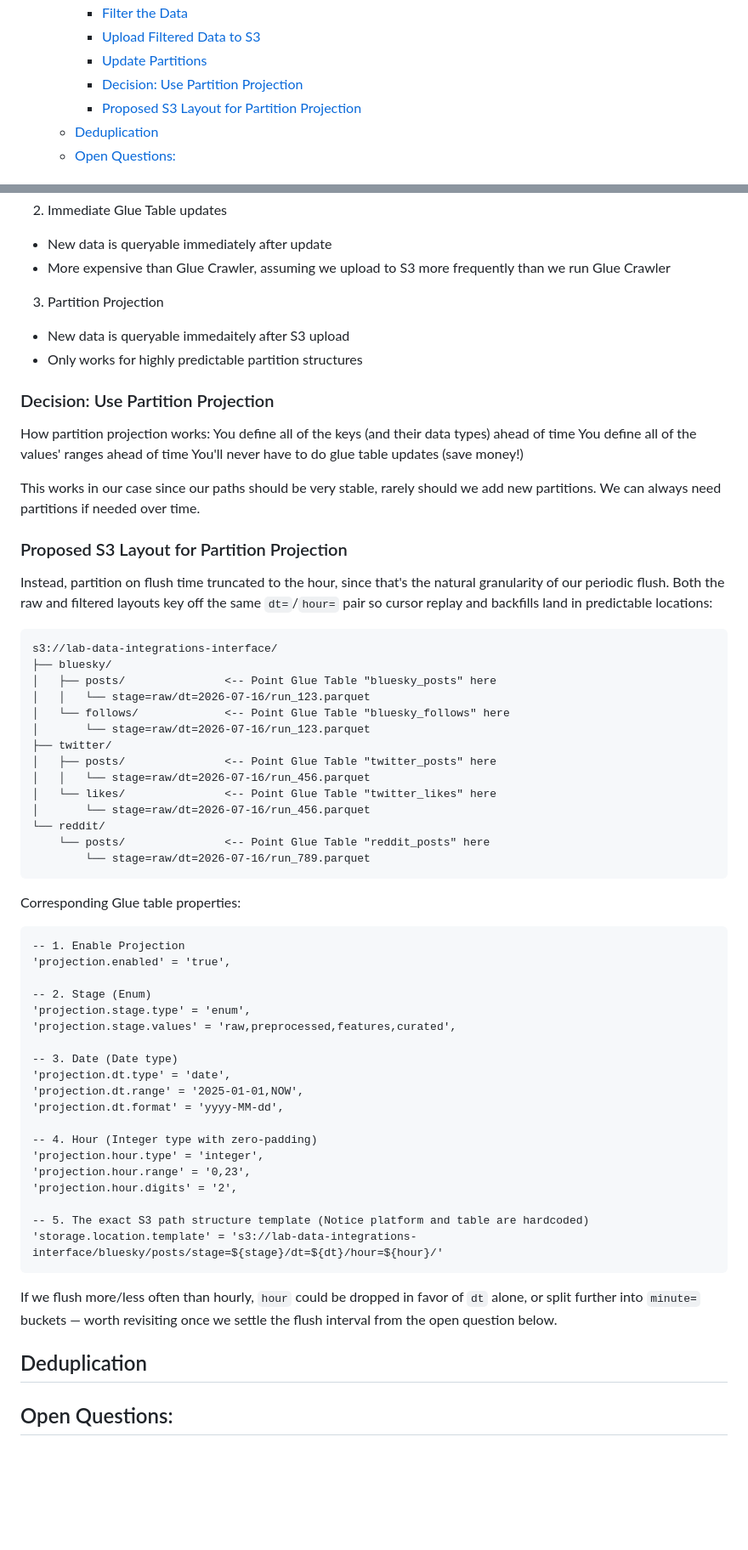
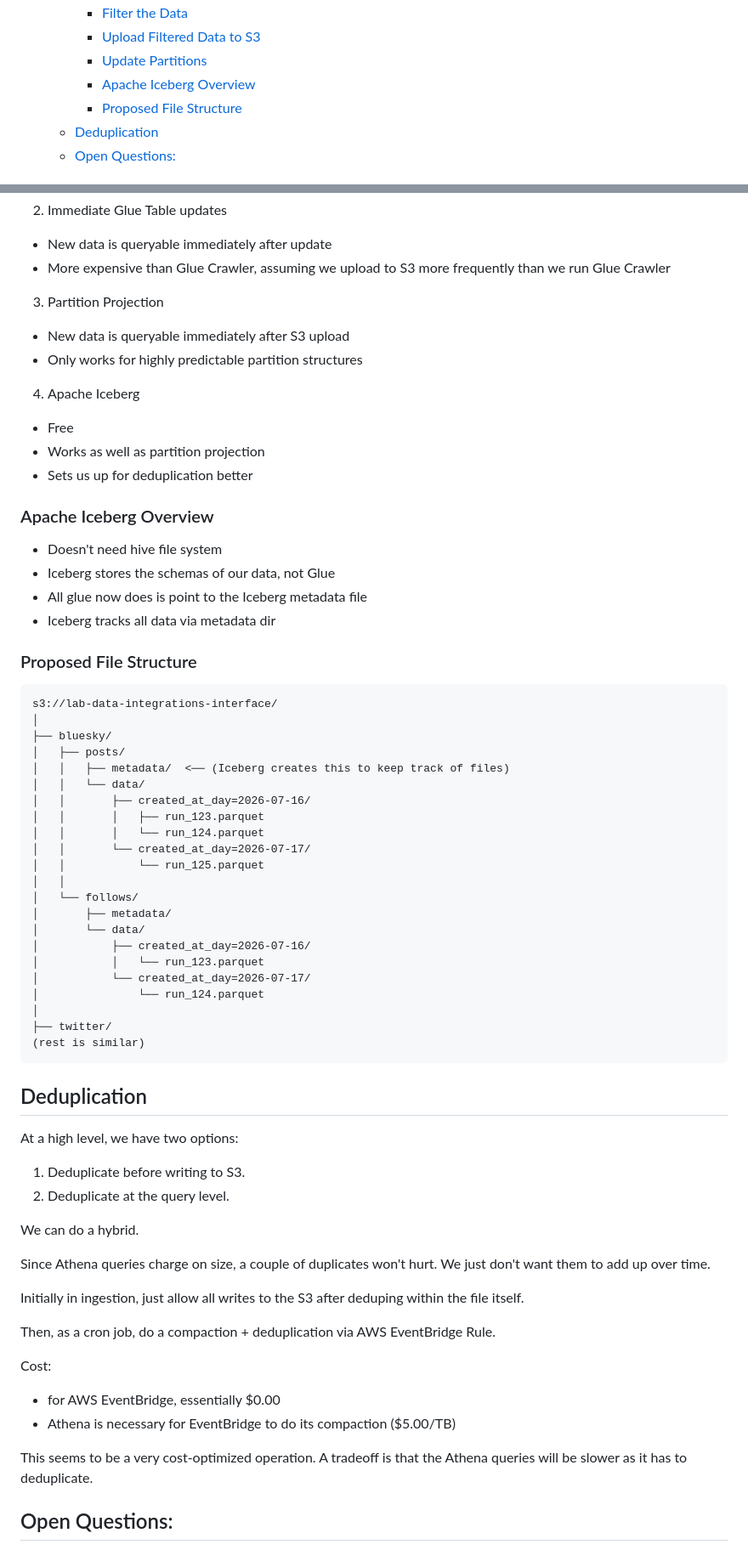
Before and after one commit to METResearchGroup/lab_data_integrations_interface, a Markdown page: docs/design_docs/2026-07-13_bluesky_backfill_app.md, 2 parts joined by grey strips. Shown at 85% size. Drawn GitHub-style; blank space fills up the shorter version.

Commit message:
add dedup logic via apache iceberg

````diff
--- a/docs/design_docs/2026-07-13_bluesky_backfill_app.md
+++ b/docs/design_docs/2026-07-13_bluesky_backfill_app.md
@@ -16,8 +16,8 @@
     - [Filter the Data](#filter-the-data)
     - [Upload Filtered Data to S3](#upload-filtered-data-to-s3)
     - [Update Partitions](#update-partitions)
-    - [Decision: Use Partition Projection](#decision-use-partition-projection)
-    - [Proposed S3 Layout for Partition Projection](#proposed-s3-layout-for-partition-projection)
+    - [Apache Iceberg Overview](#apache-iceberg-overview)
+    - [Proposed File Structure](#proposed-file-structure)
   - [Deduplication](#deduplication)
   - [Open Questions:](#open-questions)
 
@@ -109,64 +109,66 @@ We should have separate tables for each of these filters, and upload to S3 after
 - More expensive than Glue Crawler, assuming we upload to S3 more frequently than we run Glue Crawler
 
 3. Partition Projection
-- New data is queryable immedaitely after S3 upload
+- New data is queryable immediately after S3 upload
 - Only works for highly predictable partition structures
 
-### Decision: Use Partition Projection
-How partition projection works:
-You define all of the keys (and their data types) ahead of time
-You define all of the values' ranges ahead of time
-You'll never have to do glue table updates (save money!)
+4. Apache Iceberg
+- Free
+- Works as well as partition projection
+- Sets us up for deduplication better
 
-This works in our case since our paths should be very stable, rarely should we add new partitions.
-We can always need partitions if needed over time.
+### Apache Iceberg Overview
+- Doesn't need hive file system
+- Iceberg stores the schemas of our data, not Glue
+- All glue now does is point to the Iceberg metadata file
+- Iceberg tracks all data via metadata dir
 
-### Proposed S3 Layout for Partition Projection
-Instead, partition on flush time truncated to the hour, since that's the natural granularity of our periodic flush. Both the raw and filtered layouts key off the same `dt=`/`hour=` pair so cursor replay and backfills land in predictable locations:
 
+### Proposed File Structure
 ```
 s3://lab-data-integrations-interface/
+│
 ├── bluesky/
-│   ├── posts/               <-- Point Glue Table "bluesky_posts" here
-│   │   └── stage=raw/dt=2026-07-16/run_123.parquet
-│   └── follows/             <-- Point Glue Table "bluesky_follows" here
-│       └── stage=raw/dt=2026-07-16/run_123.parquet
+│   ├── posts/
+│   │   ├── metadata/  <── (Iceberg creates this to keep track of files)
+│   │   └── data/
+│   │       ├── created_at_day=2026-07-16/
+│   │       │   ├── run_123.parquet
+│   │       │   └── run_124.parquet
+│   │       └── created_at_day=2026-07-17/
+│   │           └── run_125.parquet
+│   │
+│   └── follows/
+│       ├── metadata/
+│       └── data/
+│           ├── created_at_day=2026-07-16/
+│           │   └── run_123.parquet
+│           └── created_at_day=2026-07-17/
+│               └── run_124.parquet
+│
 ├── twitter/
-│   ├── posts/               <-- Point Glue Table "twitter_posts" here
-│   │   └── stage=raw/dt=2026-07-16/run_456.parquet
-│   └── likes/               <-- Point Glue Table "twitter_likes" here
-│       └── stage=raw/dt=2026-07-16/run_456.parquet
-└── reddit/
-    └── posts/               <-- Point Glue Table "reddit_posts" here
-        └── stage=raw/dt=2026-07-16/run_789.parquet
+(rest is similar)
 ```
 
-Corresponding Glue table properties:
-```
--- 1. Enable Projection
-'projection.enabled' = 'true',
+## Deduplication
+At a high level, we have two options:
+1. Deduplicate before writing to S3.
+2. Deduplicate at the query level.
 
--- 2. Stage (Enum)
-'projection.stage.type' = 'enum',
-'projection.stage.values' = 'raw,preprocessed,features,curated',
+We can do a hybrid.
 
--- 3. Date (Date type)
-'projection.dt.type' = 'date',
-'projection.dt.range' = '2025-01-01,NOW',
-'projection.dt.format' = 'yyyy-MM-dd',
+Since Athena queries charge on size, a couple of duplicates won't hurt. We just don't want them to add up over time.
 
--- 4. Hour (Integer type with zero-padding)
-'projection.hour.type' = 'integer',
-'projection.hour.range' = '0,23',
-'projection.hour.digits' = '2',
+Initially in ingestion, just allow all writes to the S3 after deduping within the file itself.
 
--- 5. The exact S3 path structure template (Notice platform and table are hardcoded)
-'storage.location.template' = 's3://lab-data-integrations-interface/bluesky/posts/stage=${stage}/dt=${dt}/hour=${hour}/'
-```
+Then, as a cron job, do a compaction + deduplication via AWS EventBridge Rule.
 
-If we flush more/less often than hourly, `hour` could be dropped in favor of `dt` alone, or split further into `minute=` buckets — worth revisiting once we settle the flush interval from the open question below.
+Cost:
+- for AWS EventBridge, essentially $0.00
+- Athena is necessary for EventBridge to do its compaction ($5.00/TB)
 
-## Deduplication
+This seems to be a very cost-optimized operation.
+A tradeoff is that the Athena queries will be slower as it has to deduplicate.
 
 ## Open Questions:
 - How large should the buffer be? I think this depends on how much memory and cores our VM will have (potentially HPC)
````
Also changed, not shown: docs/design_docs/2026-07-17_temp.md (+2 -4 lines).
